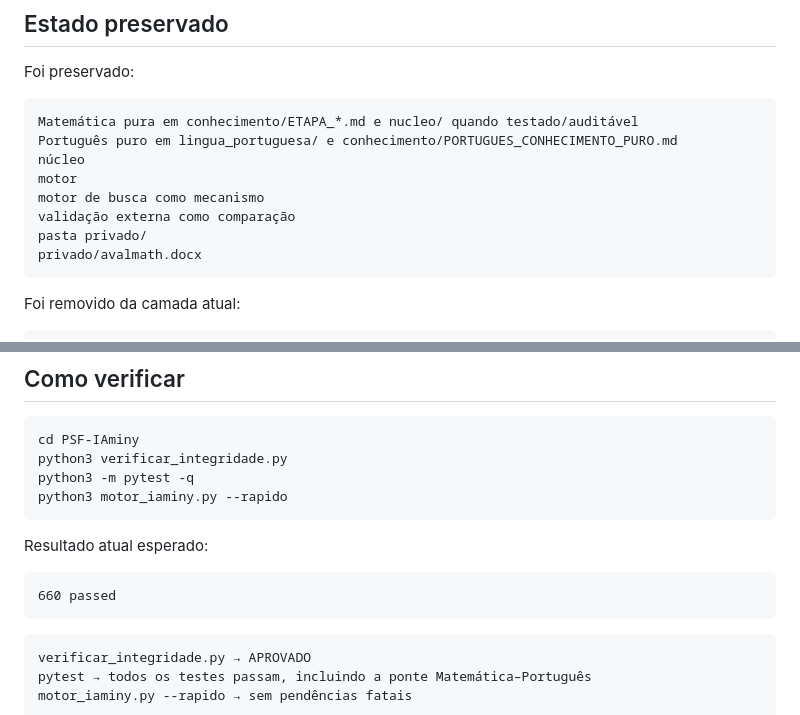
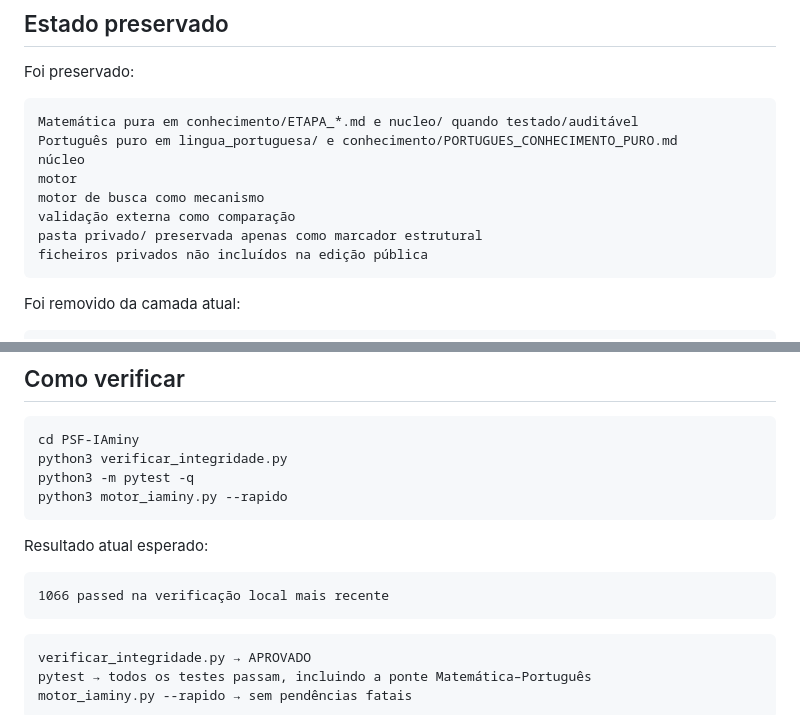
Before and after one commit to Progaminy/PSF-IAminy-Open, a Markdown page: README.md, 2 parts joined by grey strips. Rendered like a GitHub page.

Commit message:
Corrige inconsistências públicas do README

````diff
--- a/README.md
+++ b/README.md
@@ -152,8 +152,8 @@ núcleo
 motor
 motor de busca como mecanismo
 validação externa como comparação
-pasta privado/
-privado/avalmath.docx
+pasta privado/ preservada apenas como marcador estrutural
+ficheiros privados não incluídos na edição pública
 ```
 
 Foi removido da camada atual:
@@ -330,7 +330,7 @@ python3 motor_iaminy.py --rapido
 Resultado atual esperado:
 
 ```text
-660 passed
+1066 passed na verificação local mais recente
 ```
 
 ```text
````
